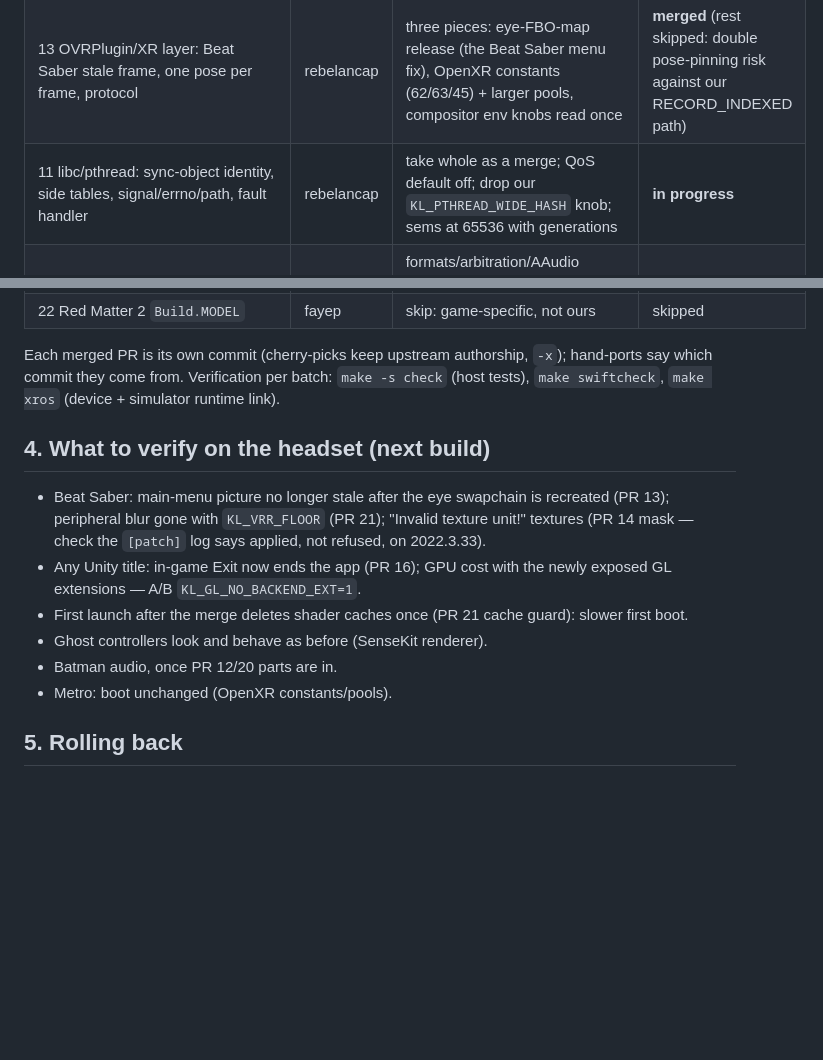
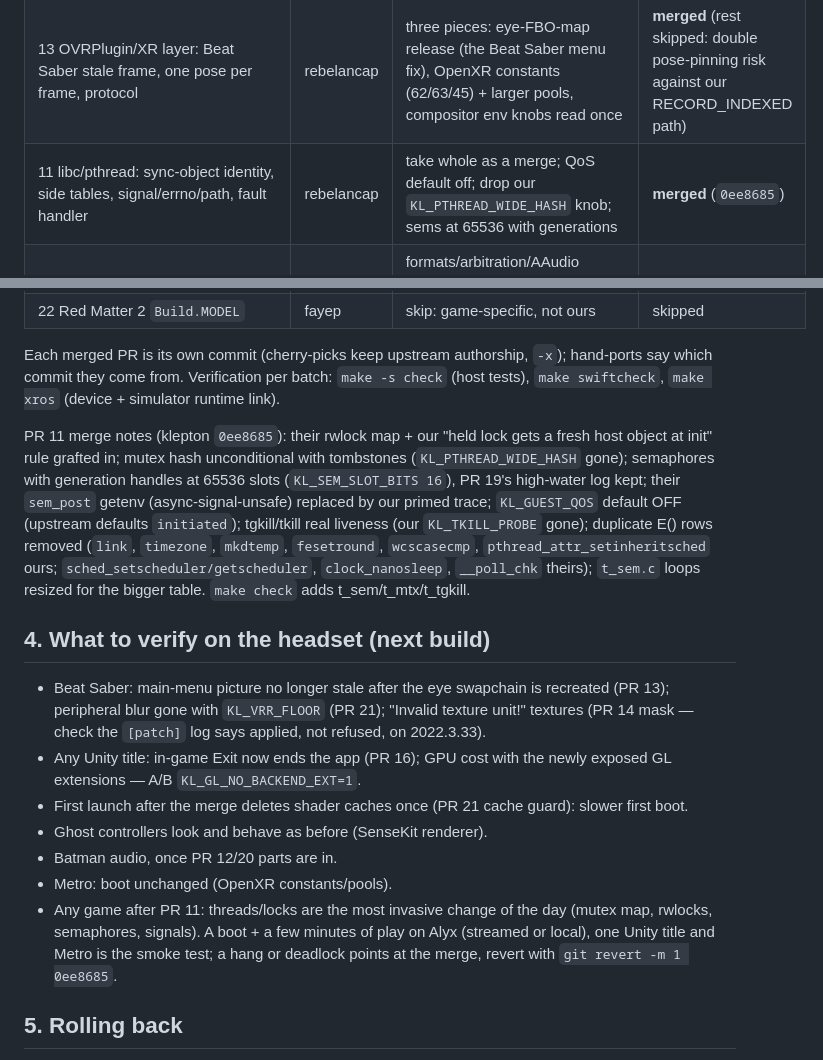
Before and after one commit to NSCabezon/AVPGameHub, a Markdown page: docs/2026-10-15-upstream-prs-and-ghost-in-sensekit.md, 2 parts joined by grey strips. GitHub-like rendering; blank space fills up the shorter version.

Commit message:
Klepton: upstream PR 11 (libc/pthread) merged; notes updated
Co-Authored-By: Claude Fable 5.1 <noreply@anthropic.com>

```diff
--- a/docs/2026-10-15-upstream-prs-and-ghost-in-sensekit.md
+++ b/docs/2026-10-15-upstream-prs-and-ghost-in-sensekit.md
@@ -64,7 +64,7 @@ resume) is in `2026-10-15-klepton-upstream-pr-triage.md`. Verdicts and status:
 | 15 OVRPlugin: touch bits; product name follows headset type | fayep | only the product-name commit (our touch bits are a superset) | **merged** (1 of 2) |
 | 7 Run Ancient Dungeon (JNI, bHaptics, user proof) | johnrtipton | only `XR_META_performance_metrics` and the `connect()` errno fix | **merged** (hand-port) |
 | 13 OVRPlugin/XR layer: Beat Saber stale frame, one pose per frame, protocol | rebelancap | three pieces: eye-FBO-map release (the Beat Saber menu fix), OpenXR constants (62/63/45) + larger pools, compositor env knobs read once | **merged** (rest skipped: double pose-pinning risk against our RECORD_INDEXED path) |
-| 11 libc/pthread: sync-object identity, side tables, signal/errno/path, fault handler | rebelancap | take whole as a merge; QoS default off; drop our `KL_PTHREAD_WIDE_HASH` knob; sems at 65536 with generations | **in progress** |
+| 11 libc/pthread: sync-object identity, side tables, signal/errno/path, fault handler | rebelancap | take whole as a merge; QoS default off; drop our `KL_PTHREAD_WIDE_HASH` knob; sems at 65536 with generations | **merged** (`0ee8685`) |
 | 12 Audio: float/PCM_EX, OpenSL+AAudio arbitration, AAudio seams, haptics | rebelancap | formats/arbitration/AAudio commits (Batman: Wwise/Oboe needs `AAudio_getMMapPolicy`, `PCM_EX`, `GetConfiguration`); haptics backoff by hand into `SenseHaptics.swift` | pending |
 | 20 Unreal/JNI: JNI_OnLoad chain, EOS/FMOD, GameActivity surface, bHaptics, NDK | rebelancap | by commit: object model, framework families (**HashMap ctor bug we share**), `AudioManager.getDevices`, NDK door (+ drop `libandroid.so` from core-shim list), UE5/GameActivity surface for Metro; skip multiview/haptics/FMOD rewrite | pending |
 | 5 battery levels (headset + controllers) | SBudarin | C side whole; Swift side re-done through SenseKit (we no longer poll `GCController` in the app) | pending |
@@ -77,6 +77,16 @@ Each merged PR is its own commit (cherry-picks keep upstream authorship, `-x`);
 which commit they come from. Verification per batch: `make -s check` (host tests), `make
 swiftcheck`, `make xros` (device + simulator runtime link).
 
+PR 11 merge notes (klepton `0ee8685`): their rwlock map + our "held lock gets a fresh host
+object at init" rule grafted in; mutex hash unconditional with tombstones (`KL_PTHREAD_WIDE_HASH`
+gone); semaphores with generation handles at 65536 slots (`KL_SEM_SLOT_BITS 16`), PR 19's
+high-water log kept; their `sem_post` getenv (async-signal-unsafe) replaced by our primed trace;
+`KL_GUEST_QOS` default OFF (upstream defaults `initiated`); tgkill/tkill real liveness (our
+`KL_TKILL_PROBE` gone); duplicate E() rows removed (`link`, `timezone`, `mkdtemp`, `fesetround`,
+`wcscasecmp`, `pthread_attr_setinheritsched` ours; `sched_setscheduler/getscheduler`,
+`clock_nanosleep`, `__poll_chk` theirs); `t_sem.c` loops resized for the bigger table. `make
+check` adds t_sem/t_mtx/t_tgkill.
+
 ## 4. What to verify on the headset (next build)
 
 - Beat Saber: main-menu picture no longer stale after the eye swapchain is recreated (PR 13);
@@ -88,6 +98,10 @@ swiftcheck`, `make xros` (device + simulator runtime link).
 - Ghost controllers look and behave as before (SenseKit renderer).
 - Batman audio, once PR 12/20 parts are in.
 - Metro: boot unchanged (OpenXR constants/pools).
+- Any game after PR 11: threads/locks are the most invasive change of the day (mutex map,
+  rwlocks, semaphores, signals). A boot + a few minutes of play on Alyx (streamed or local), one
+  Unity title and Metro is the smoke test; a hang or deadlock points at the merge, revert with
+  `git revert -m 1 0ee8685`.
 
 ## 5. Rolling back
 
```
Also changed, not shown: docs/2026-10-15-klepton-upstream-pr-triage.md (+2 -2 lines).
